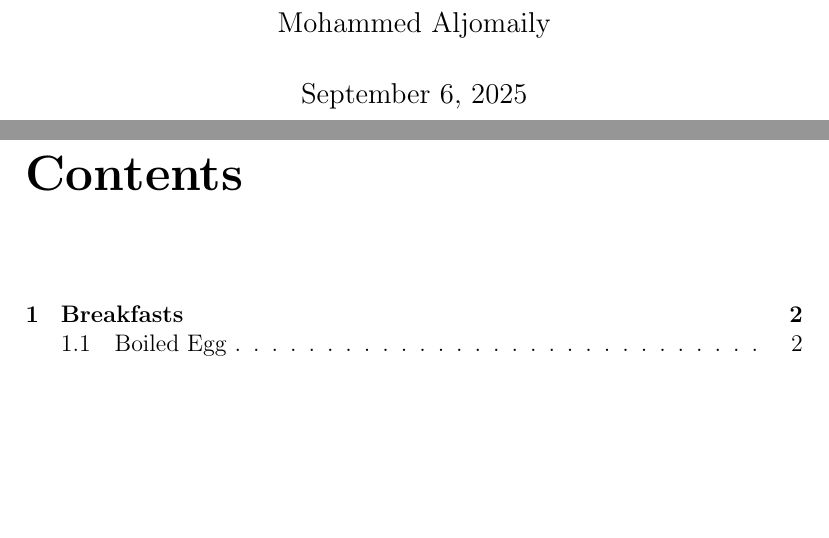
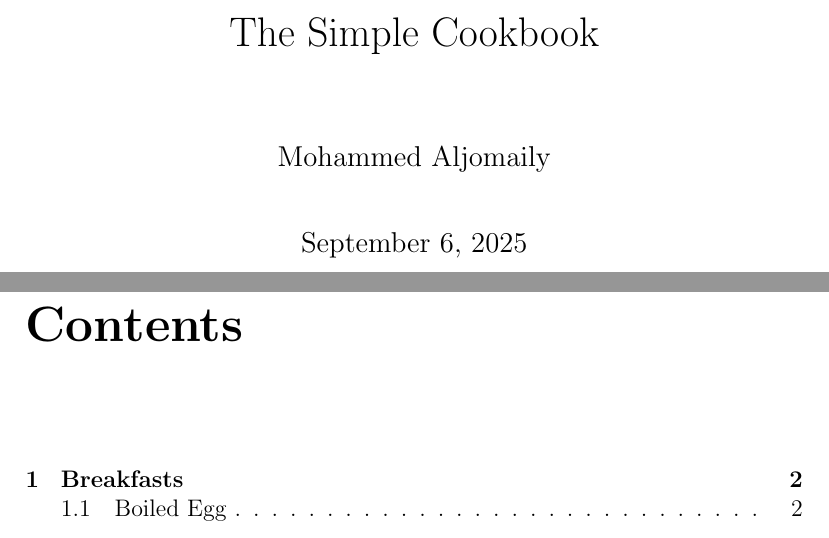
Before and after one commit to V01Ddev/SimpleCookBook, a LaTeX document (main.tex, which reads main.sty): two parts of pages 1 and 2 of 11, joined at a grey line, cut at the place of the change, the shorter picture padded with empty space. Compiled offline with pdfLaTeX.

Commit message:
feat: using basic sty file

```diff
--- a/main.sty
+++ b/main.sty
@@ -1,46 +1,8 @@
-\usepackage{geometry}
-\usepackage{import}
-\usepackage{amsmath, amssymb, mathtools}
-\usepackage{array} % Extend functionality of array and tabular
+\usepackage[parfill]{parskip} % Blank line means new paragraph with noindent by default
 \usepackage{ragged2e} % Text alignment
-\usepackage{xcolor}
-\usepackage[parfill]{parskip} % Blank line means new paragraph with noindent by default
-\usepackage[none]{hyphenat} % Gets rid of hyphenated words at end of lines
-\usepackage{physics} % For physics macros, needed for some tikz diagram
-
-% Inkscape figures command
-\newcommand{\incfig}[2][1]{%
-	\def\svgwidth{#1\columnwidth}
-	\import{./assets/}{#2.pdf_tex}
-}
-
-% tikz
-\usepackage{tikz, pgfplots}
-\pgfplotsset{compat=1.15} % setting pgfplots version
-\usetikzlibrary{shapes, graphs, calc}
-
-% Define new tikz object
-\tikzset{%
-	fillnode/.style={%
-circle, draw=black, fill=black } }
-
-% Custom Titles
-\usepackage{titlesec}
-\titleformat{\chapter}[display]
-{\normalfont\huge\bfseries}{\chaptertitlename\ \thechapter}{20pt}{\Huge}
-\titlespacing*{\chapter}{0pt}{-60pt}{40pt}
-
-% Sets custom columns
-\usepackage{multirow, makecell} % Table features
-\newcolumntype{L}[1]{>{\raggedright\let\newline\\\arraybackslash\hspace{0pt}}m{#1}}
-\newcolumntype{C}[1]{>{\centering\let\newline\\\arraybackslash\hspace{0pt}}m{#1}}
-\newcolumntype{R}[1]{>{\raggedleft\let\newline\\\arraybackslash\hspace{0pt}}m{#1}}
 
 % Setting up hyperlink colours
 \usepackage{bookmark} % Hyperlinks
 \hypersetup{ pdfborder=0 0 0, colorlinks=false, linkcolor=black,
     filecolor=black,
 urlcolor=black,}
-
-% Hopefully sorts out some hbox
-\AtBeginDocument{\raggedright}
--- a/main.tex
+++ b/main.tex
@@ -1,6 +1,7 @@
 \documentclass[12pt]{report}
+\usepackage{main}
 
-\title{}
+\title{The Simple Cookbook}
 \author{Mohammed Aljomaily}
 \date{\today}
 
```
Also changed, not shown: main.pdf.
